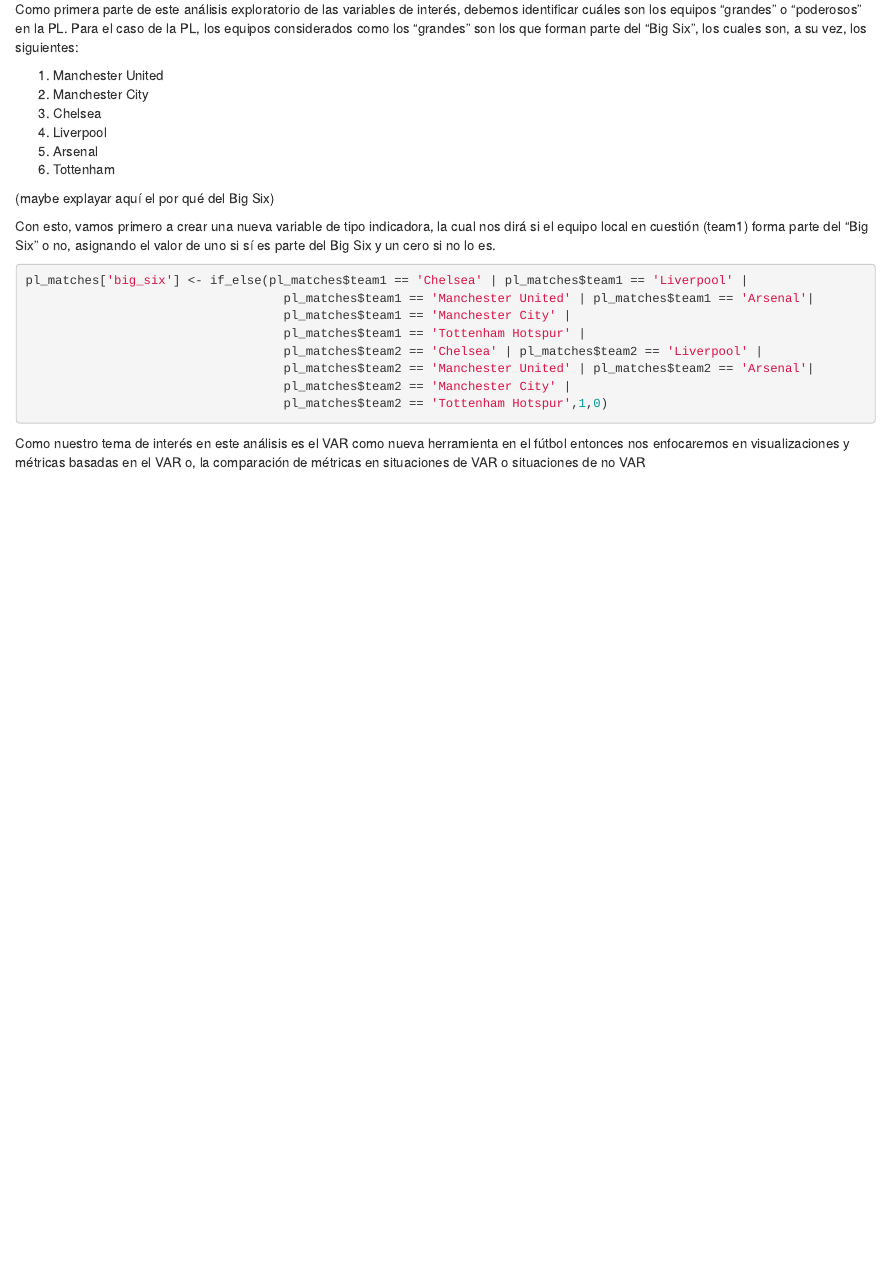
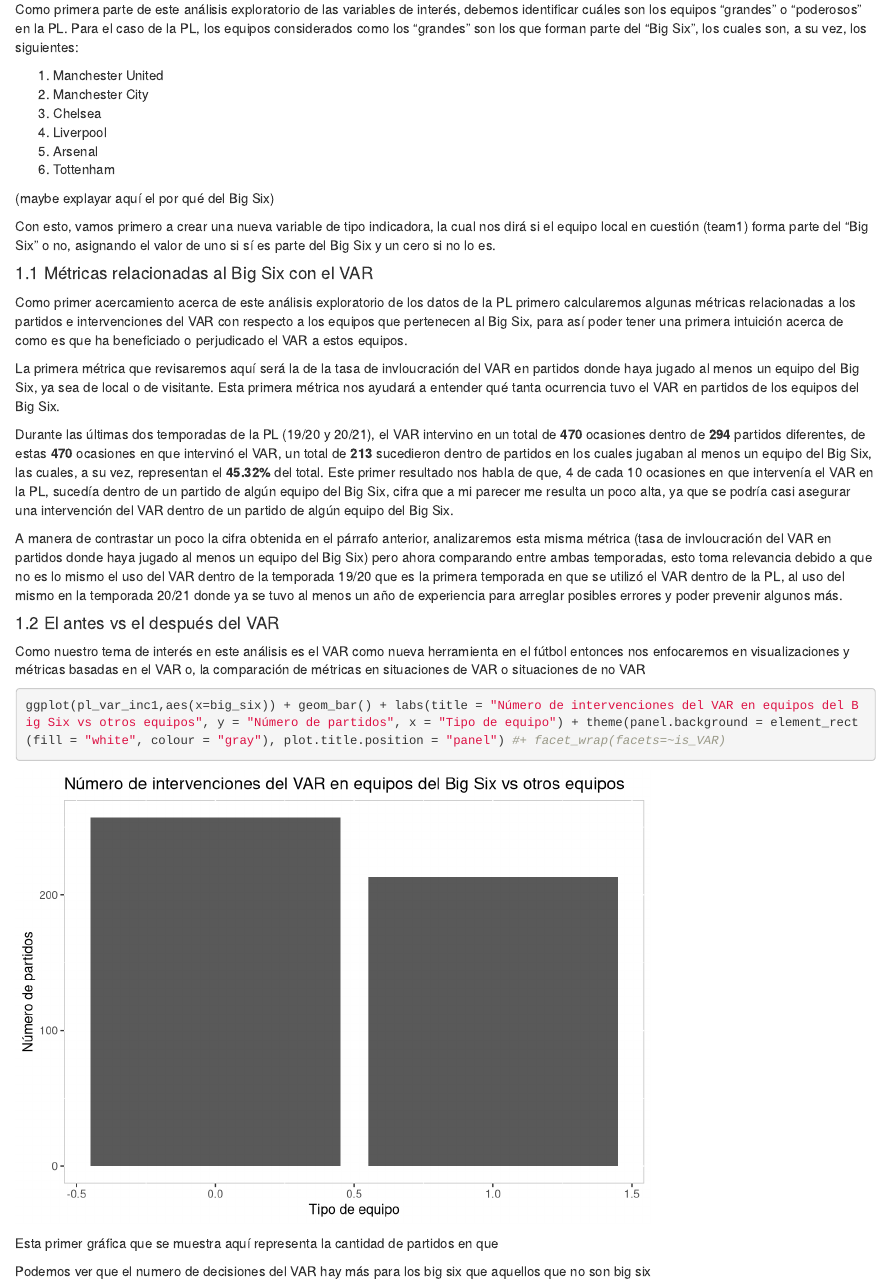
Before and after one commit to pedro-vr/VAR_soccer, an R Markdown document (analyzing_data/VAR_implications_in_PL.Rmd): the page in a window 1100 px wide, from 1020 px down. Rendered offline with R 4.5, knitr and Pandoc, with nearby package versions; some code elsewhere in the file could not run offline.

Commit message:
Primeras métricas y gráficas

````diff
--- a/analyzing_data/VAR_implications_in_PL.Rmd
+++ b/analyzing_data/VAR_implications_in_PL.Rmd
@@ -111,7 +112,7 @@
 bs_teams <- c('Chelsea','Liverpool','Manchester City','Manchester United','Arsenal','Tottenham Hotspur')
 ```
 
-```{r}
+```{r,include=FALSE}
 pl_matches['big_six'] <- if_else(pl_matches$team1 == 'Chelsea' | pl_matches$team1 == 'Liverpool' |
                                    pl_matches$team1 == 'Manchester United' | pl_matches$team1 == 'Arsenal'|
                                    pl_matches$team1 == 'Manchester City' |
@@ -120,10 +121,57 @@
                                    pl_matches$team2 == 'Manchester United' | pl_matches$team2 == 'Arsenal'|
                                    pl_matches$team2 == 'Manchester City' |
                                    pl_matches$team2 == 'Tottenham Hotspur',1,0)
+
+pl_var_inc['big_six'] <- if_else(pl_var_inc$team1 == 'Chelsea' | pl_var_inc$team1 == 'Liverpool' |
+                                   pl_var_inc$team1 == 'Manchester United' | pl_var_inc$team1 == 'Arsenal'|
+                                   pl_var_inc$team1 == 'Manchester City' |
+                                   pl_var_inc$team1 == 'Tottenham Hotspur' |
+                                   pl_var_inc$team2 == 'Chelsea' | pl_var_inc$team2 == 'Liverpool' |
+                                   pl_var_inc$team2 == 'Manchester United' | pl_var_inc$team2 == 'Arsenal'|
+                                   pl_var_inc$team2 == 'Manchester City' |
+                                   pl_var_inc$team2 == 'Tottenham Hotspur',1,0)
+
+pl_var_inc1['big_six'] <- if_else(pl_var_inc1$team1 == 'Chelsea' | pl_var_inc1$team1 == 'Liverpool' |
+                                   pl_var_inc1$team1 == 'Manchester United' | pl_var_inc1$team1 == 'Arsenal'|
+                                   pl_var_inc1$team1 == 'Manchester City' |
+                                   pl_var_inc1$team1 == 'Tottenham Hotspur' |
+                                   pl_var_inc1$team2 == 'Chelsea' | pl_var_inc1$team2 == 'Liverpool' |
+                                   pl_var_inc1$team2 == 'Manchester United' | pl_var_inc1$team2 == 'Arsenal'|
+                                   pl_var_inc1$team2 == 'Manchester City' |
+                                   pl_var_inc1$team2 == 'Tottenham Hotspur',1,0)
 ```
+
+#### 1.1 Métricas relacionadas al Big Six con el VAR
+
+Como primer acercamiento acerca de este análisis exploratorio de los datos de la PL primero calcularemos algunas métricas relacionadas a los partidos e intervenciones del VAR con respecto a los equipos que pertenecen al Big Six, para así poder tener una primera intuición acerca de como es que ha beneficiado o perjudicado el VAR a estos equipos.
+
+```{r,include=FALSE}
+partidos_var <- dim(pl_var_inc)[1]
+partidos_var_bs <- sum(pl_var_inc$big_six)
+tasa_var_bs <- round(partidos_var_bs / partidos_var *100,2)
+#df que nos ayudará a contar el número de partidos únicos
+#pl_var_inc %>% arrange(team1,team2)
+data_count <- pl_var_inc %>% group_by(team1) %>% summarise(partidos = n_distinct(team2))
+partidos_unicos <- sum(data_count$partidos)
+
+
+```
+
+La primera métrica que revisaremos aquí será la de la tasa de invloucración del VAR en partidos donde haya jugado al menos un equipo del Big Six, ya sea de local o de visitante. Esta primera métrica nos ayudará a entender qué tanta ocurrencia tuvo el VAR en partidos de los equipos del Big Six.
+
+Durante las últimas dos temporadas de la PL (19/20 y 20/21), el VAR intervino en un total de **`r partidos_var`** ocasiones dentro de **`r partidos_unicos`** partidos diferentes, de estas **`r partidos_var`** ocasiones en que intervinó el VAR, un total de **`r partidos_var_bs`** sucedieron dentro de partidos en los cuales jugaban al menos un equipo del Big Six, las cuales, a su vez, representan el **`r tasa_var_bs`\%** del total. Este primer resultado nos habla de que, 4 de cada 10 ocasiones en que intervenía el VAR en la PL, sucedía dentro de un partido de algún equipo del Big Six, cifra que a mi parecer me resulta un poco alta, ya que se podría casi asegurar una intervención del VAR dentro de un partido de algún equipo del Big Six.
+
+A manera de contrastar un poco la cifra obtenida en el párrafo anterior, analizaremos esta misma métrica (tasa de invloucración del VAR en partidos donde haya jugado al menos un equipo del Big Six) pero ahora comparando entre ambas temporadas, esto toma relevancia debido a que no es lo mismo el uso del VAR dentro de la temporada 19/20 que es la primera temporada en que se utilizó el VAR dentro de la PL, al uso del mismo en la temporada 20/21 donde ya se tuvo al menos un año de experiencia para arreglar posibles errores y poder prevenir algunos más.
+
+#### 1.2 El antes vs el después del VAR
 
 Como nuestro tema de interés en este análisis es el VAR como nueva herramienta en el fútbol entonces nos enfocaremos en visualizaciones y métricas basadas en el VAR o, la comparación de métricas en situaciones de VAR o situaciones de no VAR
 
 ```{r}
+ggplot(pl_var_inc1,aes(x=big_six)) + geom_bar() + labs(title = "Número de intervenciones del VAR en equipos del Big Six vs otros equipos", y = "Número de partidos", x = "Tipo de equipo") + theme(panel.background = element_rect(fill = "white", colour = "gray"), plot.title.position = "panel") #+ facet_wrap(facets=~is_VAR)
+```
 
-```
+Esta primer gráfica que se muestra aquí representa la cantidad de partidos en que
+
+
+Podemos ver que el numero de decisiones del VAR hay más para los big six que aquellos que no son big six
````
Also changed, not shown: analyzing_data/VAR_implications_in_PL.html, analyzing_data/VAR_implications_in_PL.Rmd (1 more changed lines).
